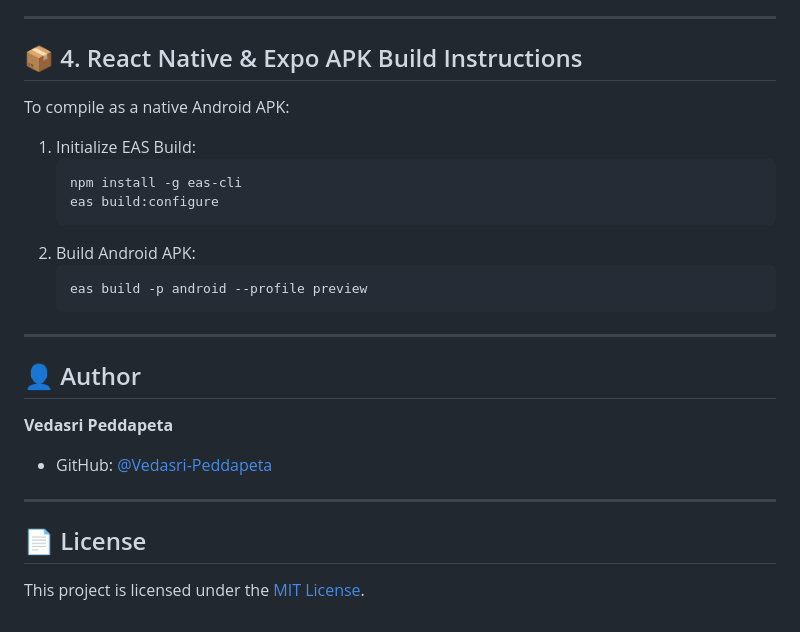
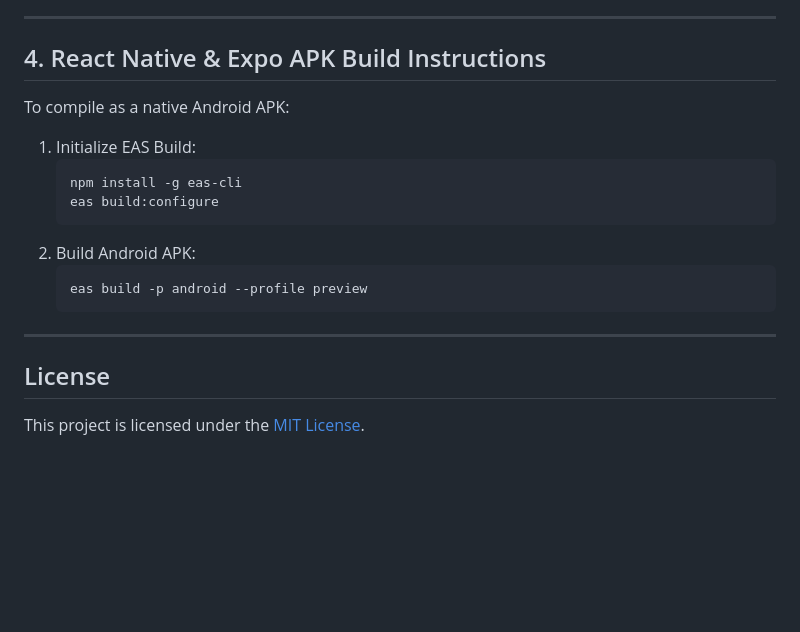
Before and after one commit to Vedasri-Peddapeta/RakshaCast, a Markdown page: README.md, the part around one of its changes. GitHub-like rendering; blank space fills up the shorter version.

````diff
--- a/README.md
+++ b/README.md
@@ -63,7 +63,7 @@ Open **`http://localhost:8080`** in Chrome / Safari with Mobile Device Mode enab
 
 ---
 
-## 📦 4. React Native & Expo APK Build Instructions
+## 4. React Native & Expo APK Build Instructions
 To compile as a native Android APK:
 1. Initialize EAS Build:
    ```bash
@@ -76,14 +76,6 @@ To compile as a native Android APK:
    ```
 
 ---
-
-## 👤 Author
-
-**Vedasri Peddapeta**
-- GitHub: [@Vedasri-Peddapeta](https://github.com/Vedasri-Peddapeta)
-
----
-
-## 📄 License
+## License
 
 This project is licensed under the [MIT License](LICENSE).
````
Also changed, not shown: other parts of README.md (+4 -4 lines).
